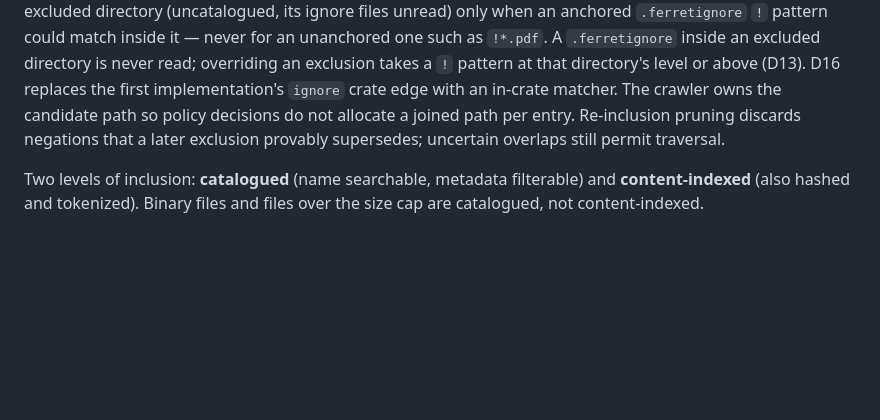
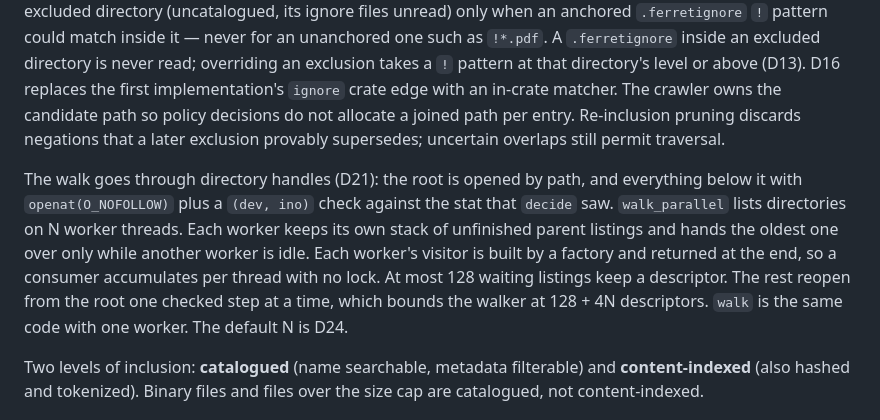
Before and after one commit to dbalmain/super-ferret, a Markdown page: docs/DESIGN.md, the part around the change. Rendered like a GitHub page; blank space fills up the shorter version.

```diff
--- a/docs/DESIGN.md
+++ b/docs/DESIGN.md
@@ -170,6 +170,16 @@ in-crate matcher. The crawler owns the candidate path so policy decisions do not
 allocate a joined path per entry. Re-inclusion pruning discards negations that a
 later exclusion provably supersedes; uncertain overlaps still permit traversal.
 
+The walk goes through directory handles (D21): the root is opened by path, and
+everything below it with `openat(O_NOFOLLOW)` plus a `(dev, ino)` check against
+the stat that `decide` saw. `walk_parallel` lists directories on N worker
+threads. Each worker keeps its own stack of unfinished parent listings and hands
+the oldest one over only while another worker is idle. Each worker's visitor is
+built by a factory and returned at the end, so a consumer accumulates per thread
+with no lock. At most 128 waiting listings keep a descriptor. The rest reopen
+from the root one checked step at a time, which bounds the walker at 128 + 4N
+descriptors. `walk` is the same code with one worker. The default N is D24.
+
 Two levels of inclusion: **catalogued** (name searchable, metadata filterable)
 and **content-indexed** (also hashed and tokenized). Binary files and files over
 the size cap are catalogued, not content-indexed.
```
Also changed, not shown: docs/DECISIONS.md (+35 -0 lines).
